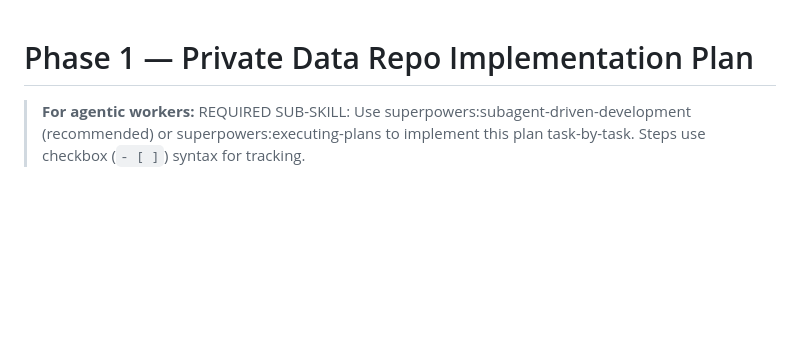
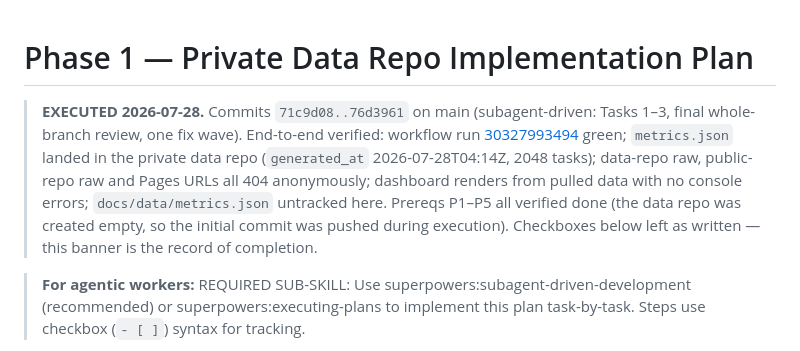
Before and after one commit to wing-csi/ManagementDashboard, a Markdown page: plans/2026-07-27-phase-1-private-data-repo.md, the part around the change. GitHub-like rendering; blank space fills up the shorter version.

Commit message:
docs: mark Phase 1 plan executed

```diff
--- a/plans/2026-07-27-phase-1-private-data-repo.md
+++ b/plans/2026-07-27-phase-1-private-data-repo.md
@@ -1,4 +1,14 @@
 # Phase 1 — Private Data Repo Implementation Plan
+
+> **EXECUTED 2026-07-28.** Commits `71c9d08..76d3961` on main (subagent-driven: Tasks 1–3,
+> final whole-branch review, one fix wave). End-to-end verified: workflow run
+> [30327993494](https://github.com/wing-csi/ManagementDashboard/actions/runs/30327993494)
+> green; `metrics.json` landed in the private data repo (`generated_at` 2026-07-28T04:14Z,
+> 2048 tasks); data-repo raw, public-repo raw and Pages URLs all 404 anonymously; dashboard
+> renders from pulled data with no console errors; `docs/data/metrics.json` untracked here.
+> Prereqs P1–P5 all verified done (the data repo was created empty, so the initial commit
+> was pushed during execution). Checkboxes below left as written — this banner is the
+> record of completion.
 
 > **For agentic workers:** REQUIRED SUB-SKILL: Use superpowers:subagent-driven-development (recommended) or superpowers:executing-plans to implement this plan task-by-task. Steps use checkbox (`- [ ]`) syntax for tracking.
 
```
